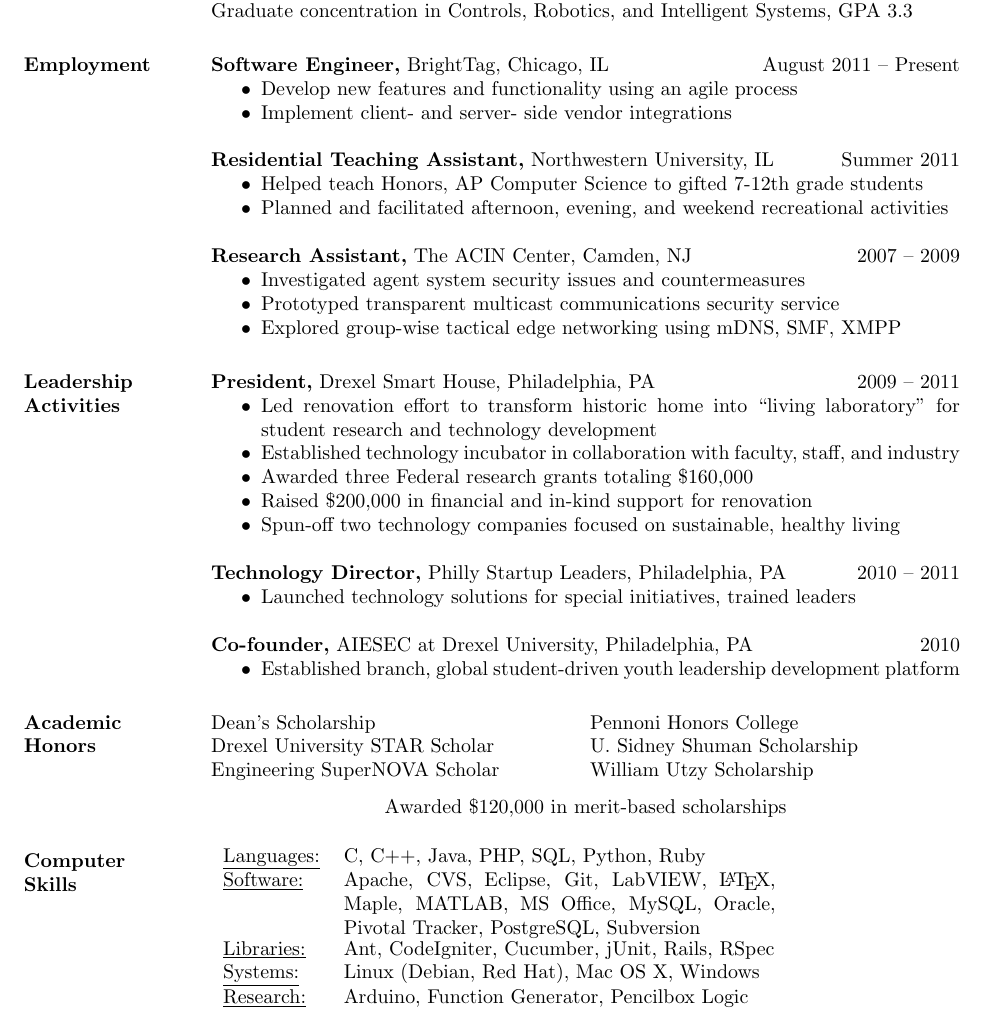
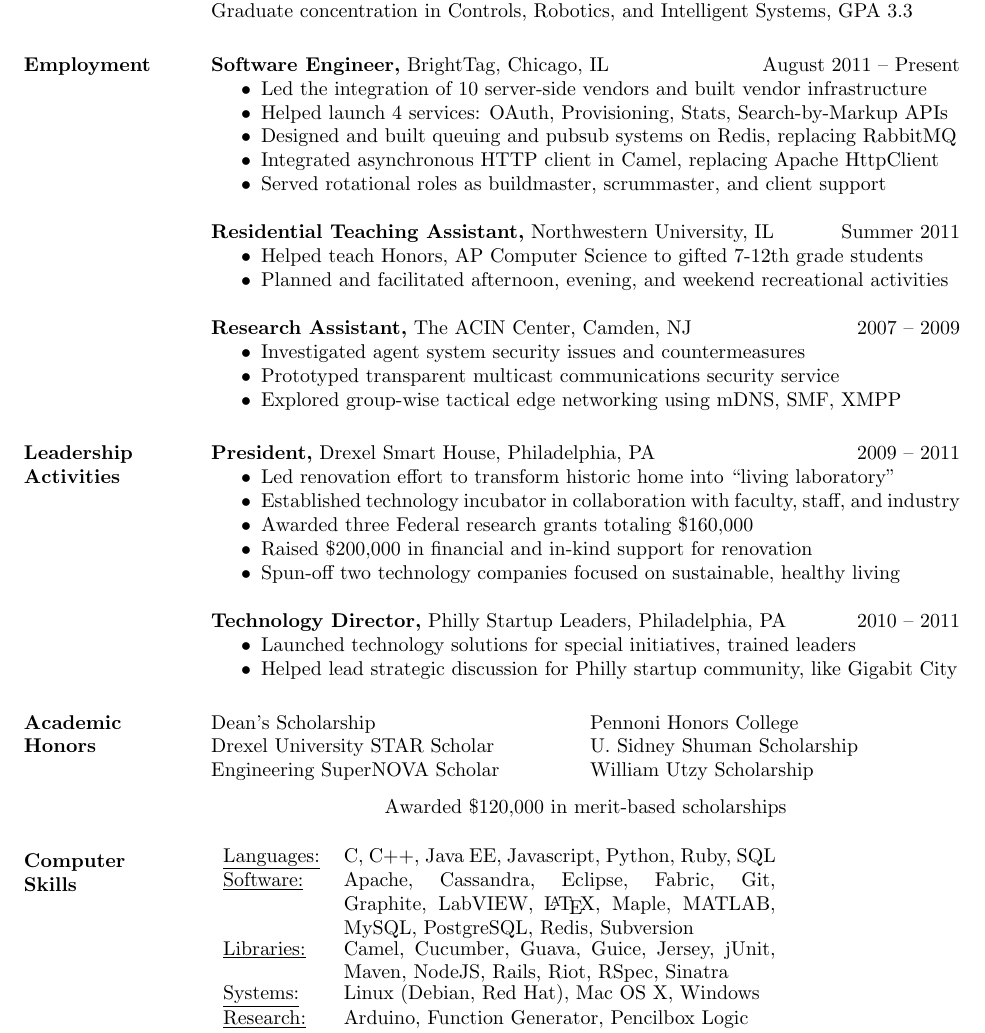
Before and after one commit to codyaray/Resume, a LaTeX CV (CodyARay-Resume.tex): part of page 1 of 2, cut so that both start at the same text. Compiled offline with pdfLaTeX.

Commit message:
Updating BrightTag employment section while projects fresh on my mind

```diff
--- a/CodyARay-Resume.tex
+++ b/CodyARay-Resume.tex
@@ -41,8 +41,11 @@
 \section{Employment}
  {\bf Software Engineer,} BrightTag, Chicago, IL \hfill August 2011 -- Present
  \begin{itemize} \itemsep -2pt  % reduce space between items
-  \item Develop new features and functionality using an agile process
-  \item Implement client- and server- side vendor integrations
+  \item Led the integration of 10 server-side vendors and built vendor infrastructure
+  \item Helped launch 4 services: OAuth, Provisioning, Stats, Search-by-Markup APIs
+  \item Designed and built queuing and pubsub systems on Redis, replacing RabbitMQ
+  \item Integrated asynchronous HTTP client in Camel, replacing Apache HttpClient
+  \item Served rotational roles as buildmaster, scrummaster, and client support
  \end{itemize}
 
  {\bf Residential Teaching Assistant,} Northwestern University, IL \hfill Summer 2011
@@ -68,7 +71,7 @@
      {\bf President,} Drexel Smart House, Philadelphia, PA \hfill 2009 -- 2011 %\\
 %     {\bf Vice President,} Drexel Smart House, Philadelphia, PA \hfill 2008 -- 2009
      \begin{itemize} \itemsep -2pt
-     \item Led renovation effort to transform historic home into ``living laboratory'' for student research and technology development
+     \item Led renovation effort to transform historic home into ``living laboratory''
      \item Established technology incubator in collaboration with faculty, staff, and industry
 %     \item Created Seed Fund micro-grant for use-inspired student research (up to \$2,500)
      \item Awarded three Federal research grants totaling \$160,000
@@ -81,15 +84,16 @@
 	\begin{itemize} \itemsep -2pt
 %	\item Managed information, communication technologies
 	\item Launched technology solutions for special initiatives, trained leaders
+	\item Helped lead strategic discussion for Philly startup community, like Gigabit City
 %	\item Developed mailing list analytics tool for making data-driven decisions
 	\end{itemize}
 
-     {\bf Co-founder,} AIESEC at Drexel University, Philadelphia, PA \hfill 2010
-     \begin{itemize} \itemsep -2pt
-     \item Established branch, global student-driven youth leadership development platform
+%     {\bf Co-founder,} AIESEC at Drexel University, Philadelphia, PA \hfill 2010
+%     \begin{itemize} \itemsep -2pt
+%     \item Established branch, global student-driven youth leadership development platform
 %     \item Recruited the founding student members of AIESEC at Drexel University
 %	\item Integrated the students into AIESEC Pennsylvania and the global network
-	\end{itemize}
+%	\end{itemize}
 
 \section{Academic \\ Honors}
 \begin{minipage}[t]{0.5\linewidth}
@@ -111,15 +115,16 @@
 % Tabulate Computer Skills; p{3in} defines paragraph 3 inches wide
 \section{Computer \\ Skills}
    \begin{tabular}{l p{3in}}
-    \underline{Languages:} & C, C++, Java, PHP, SQL, Python, Ruby \\
-     \underline{Software:} & Apache,
-CVS, Eclipse, Git,
-LabVIEW, \LaTeX, Maple, MATLAB, MS Office, MySQL, Oracle,
-Pivotal Tracker,
-PostgreSQL,
-Subversion
-\\
-     \underline{Libraries:} & Ant, CodeIgniter, Cucumber, jUnit, Rails, RSpec \\
+    \underline{Languages:} & C, C++, Java EE, Javascript, Python, Ruby, SQL \\
+     \underline{Software:} & Apache, Cassandra,
+Eclipse,
+Fabric,
+Git,
+Graphite,
+LabVIEW,
+\LaTeX, Maple,
+     MATLAB, MySQL, PostgreSQL, Redis, Subversion \\
+     \underline{Libraries:} & Camel, Cucumber, Guava, Guice, Jersey, jUnit, Maven, NodeJS, Rails, Riot, RSpec, Sinatra \\
      \underline{Systems:} & Linux (Debian, Red Hat), Mac OS X, Windows \\
      \underline{Research:} & Arduino, Function Generator, Pencilbox Logic \\ & Designer, Roomba, Spartan3 FPGA, TIMS
 \end{tabular}
```
Also changed, not shown: CodyARay-Resume.pdf.
